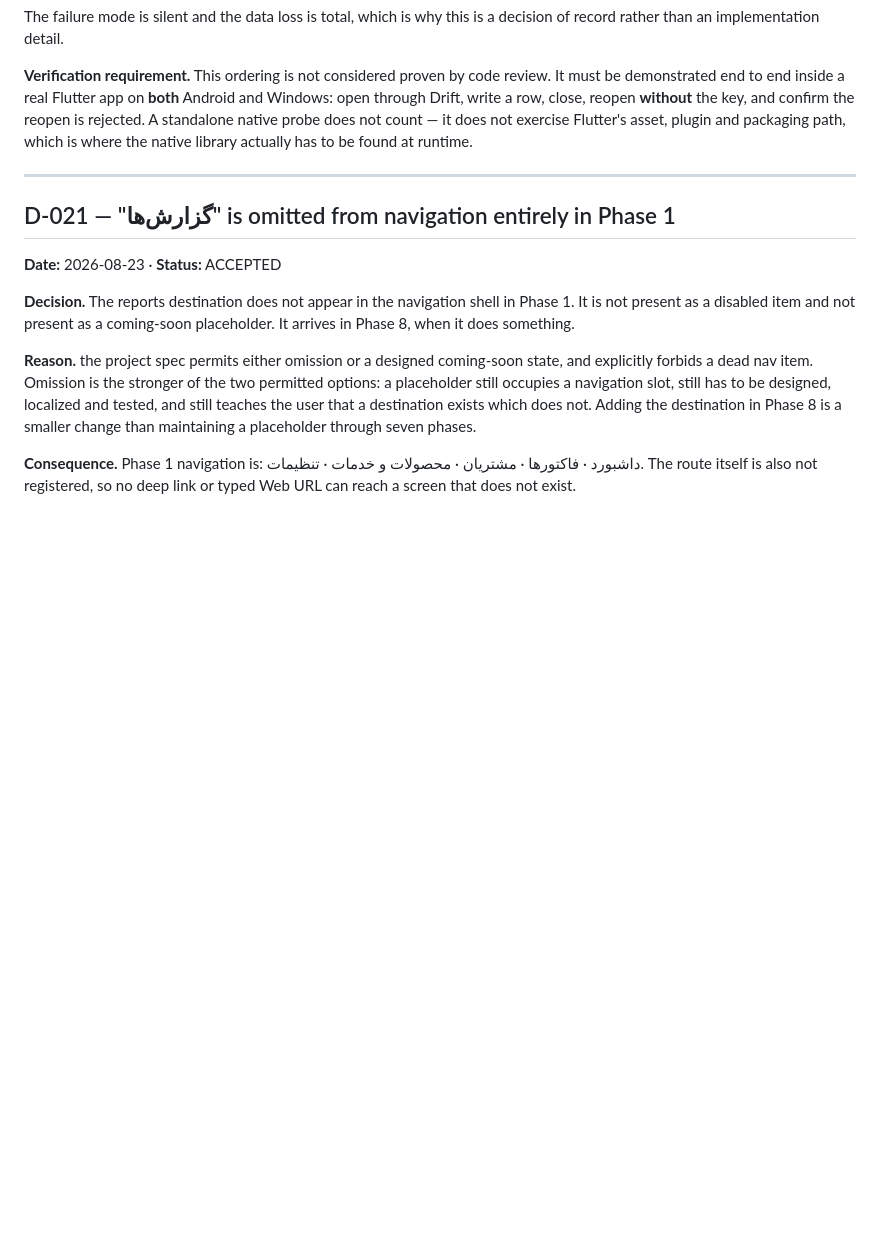
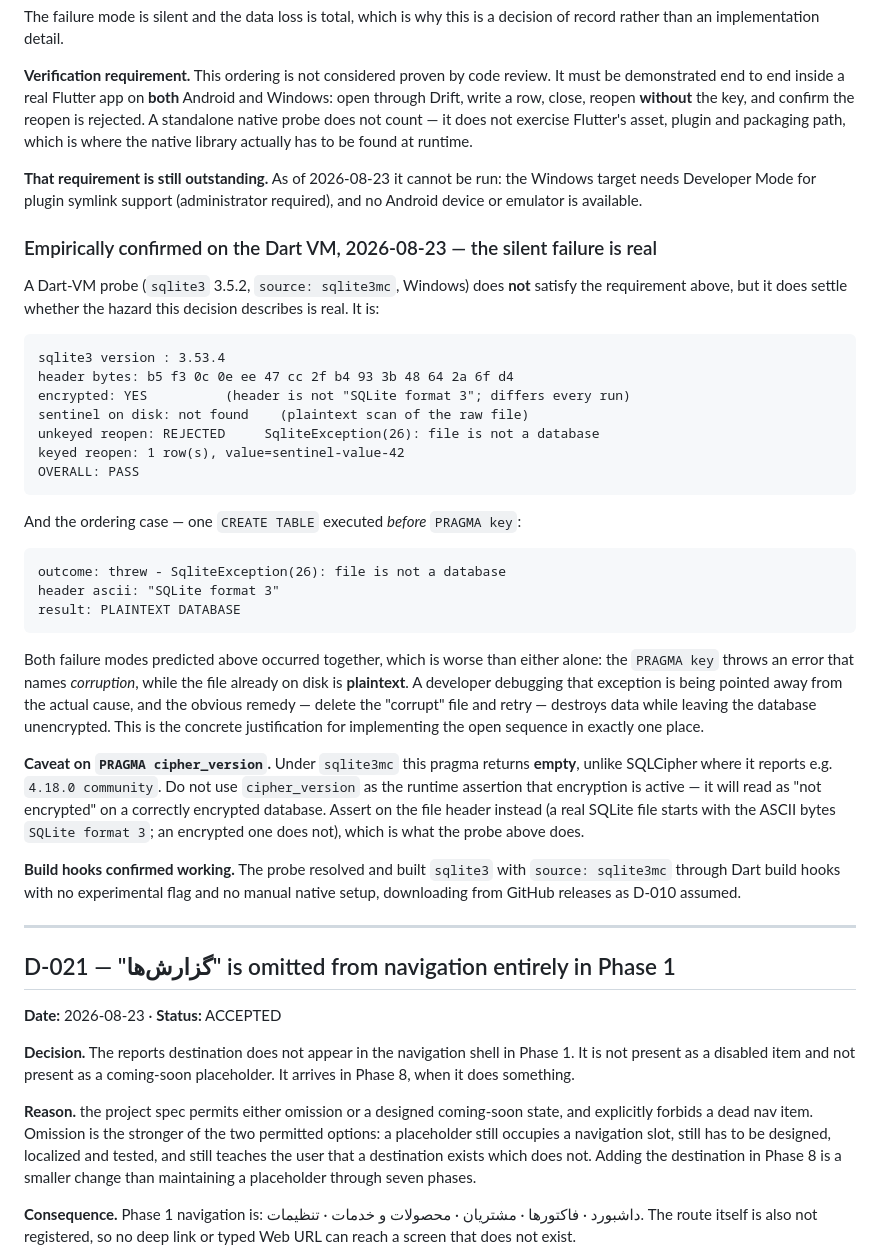
Before and after one commit to DadeEdran/Factorino, a Markdown page: docs/DECISIONS.md, the part around the change. Rendered like a GitHub page; blank space fills up the shorter version.

````diff
--- a/docs/DECISIONS.md
+++ b/docs/DECISIONS.md
@@ -607,6 +607,49 @@ Drift, write a row, close, reopen **without** the key, and confirm the reopen is
 standalone native probe does not count — it does not exercise Flutter's asset, plugin and
 packaging path, which is where the native library actually has to be found at runtime.
 
+**That requirement is still outstanding.** As of 2026-08-23 it cannot be run: the Windows target
+needs Developer Mode for plugin symlink support (administrator required), and no Android device or
+emulator is available.
+
+### Empirically confirmed on the Dart VM, 2026-08-23 — the silent failure is real
+
+A Dart-VM probe (`sqlite3` 3.5.2, `source: sqlite3mc`, Windows) does **not** satisfy the requirement
+above, but it does settle whether the hazard this decision describes is real. It is:
+
+```
+sqlite3 version : 3.53.4
+header bytes: b5 f3 0c 0e ee 47 cc 2f b4 93 3b 48 64 2a 6f d4
+encrypted: YES          (header is not "SQLite format 3"; differs every run)
+sentinel on disk: not found    (plaintext scan of the raw file)
+unkeyed reopen: REJECTED     SqliteException(26): file is not a database
+keyed reopen: 1 row(s), value=sentinel-value-42
+OVERALL: PASS
+```
+
+And the ordering case — one `CREATE TABLE` executed *before* `PRAGMA key`:
+
+```
+outcome: threw - SqliteException(26): file is not a database
+header ascii: "SQLite format 3"
+result: PLAINTEXT DATABASE
+```
+
+Both failure modes predicted above occurred together, which is worse than either alone: the
+`PRAGMA key` throws an error that names *corruption*, while the file already on disk is **plaintext**.
+A developer debugging that exception is being pointed away from the actual cause, and the obvious
+remedy — delete the "corrupt" file and retry — destroys data while leaving the database unencrypted.
+This is the concrete justification for implementing the open sequence in exactly one place.
+
+**Caveat on `PRAGMA cipher_version`.** Under `sqlite3mc` this pragma returns **empty**, unlike
+SQLCipher where it reports e.g. `4.18.0 community`. Do not use `cipher_version` as the runtime
+assertion that encryption is active — it will read as "not encrypted" on a correctly encrypted
+database. Assert on the file header instead (a real SQLite file starts with the ASCII bytes
+`SQLite format 3`; an encrypted one does not), which is what the probe above does.
+
+**Build hooks confirmed working.** The probe resolved and built `sqlite3` with
+`source: sqlite3mc` through Dart build hooks with no experimental flag and no manual native setup,
+downloading from GitHub releases as D-010 assumed.
+
 ---
 
 ## D-021 — "گزارش‌ها" is omitted from navigation entirely in Phase 1
````
Also changed, not shown: docs/CURRENT_STATE.md (+98 -99 lines), docs/ROADMAP.md (+28 -13 lines).
